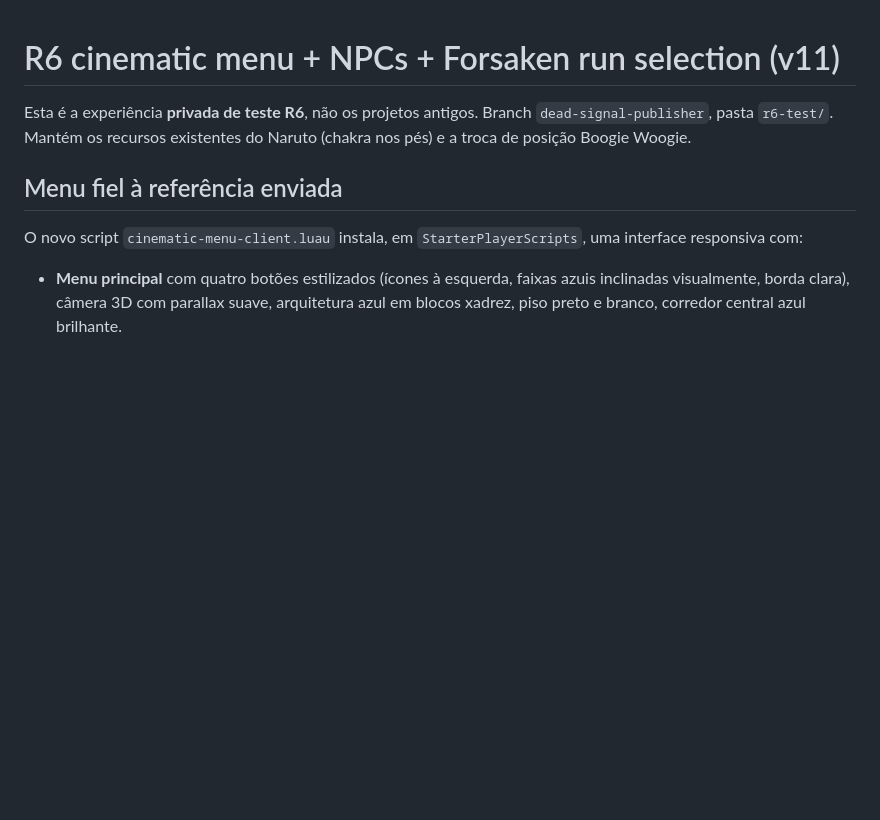
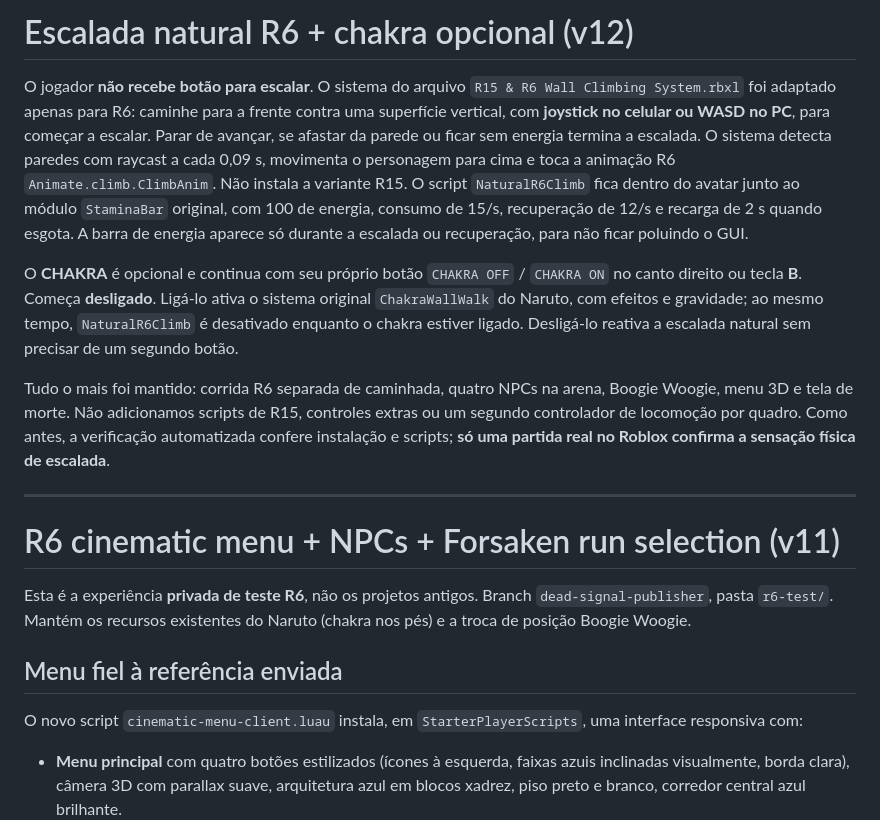
Before and after one commit to xivinims/Sub-kairo, a Markdown page: r6-test/README.md, the part around the change. Drawn GitHub-style; blank space fills up the shorter version.

Commit message:
Document always-on joystick R6 climbing and the optional independent Chakra button

```diff
--- a/r6-test/README.md
+++ b/r6-test/README.md
@@ -1,3 +1,13 @@
+# Escalada natural R6 + chakra opcional (v12)
+
+O jogador **não recebe botão para escalar**. O sistema do arquivo `R15 & R6 Wall Climbing System.rbxl` foi adaptado apenas para R6: caminhe para a frente contra uma superfície vertical, com **joystick no celular ou WASD no PC**, para começar a escalar. Parar de avançar, se afastar da parede ou ficar sem energia termina a escalada. O sistema detecta paredes com raycast a cada 0,09 s, movimenta o personagem para cima e toca a animação R6 `Animate.climb.ClimbAnim`. Não instala a variante R15. O script `NaturalR6Climb` fica dentro do avatar junto ao módulo `StaminaBar` original, com 100 de energia, consumo de 15/s, recuperação de 12/s e recarga de 2 s quando esgota. A barra de energia aparece só durante a escalada ou recuperação, para não ficar poluindo o GUI.
+
+O **CHAKRA** é opcional e continua com seu próprio botão `CHAKRA OFF` / `CHAKRA ON` no canto direito ou tecla **B**. Começa **desligado**. Ligá-lo ativa o sistema original `ChakraWallWalk` do Naruto, com efeitos e gravidade; ao mesmo tempo, `NaturalR6Climb` é desativado enquanto o chakra estiver ligado. Desligá-lo reativa a escalada natural sem precisar de um segundo botão.
+
+Tudo o mais foi mantido: corrida R6 separada de caminhada, quatro NPCs na arena, Boogie Woogie, menu 3D e tela de morte. Não adicionamos scripts de R15, controles extras ou um segundo controlador de locomoção por quadro. Como antes, a verificação automatizada confere instalação e scripts; **só uma partida real no Roblox confirma a sensação física de escalada**.
+
+---
+
 # R6 cinematic menu + NPCs + Forsaken run selection (v11)
 
 Esta é a experiência **privada de teste R6**, não os projetos antigos. Branch `dead-signal-publisher`, pasta `r6-test/`. Mantém os recursos existentes do Naruto (chakra nos pés) e a troca de posição Boogie Woogie.
```
